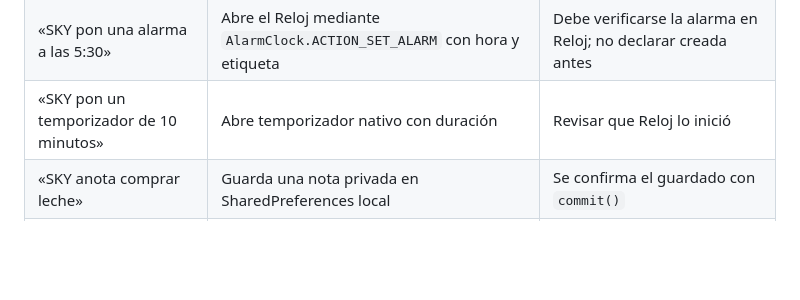
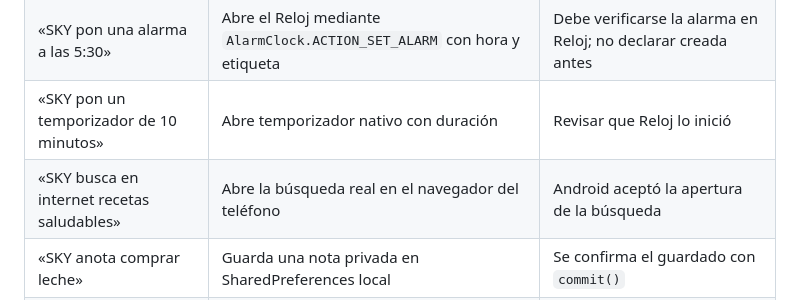
Before and after one commit to OscarElieser/SKY, a Markdown page: mobile/android-agent/README.md, the part around the change. Drawn GitHub-style; blank space fills up the shorter version.

Commit message:
docs(android): document real on-device web search and user confirmation boundaries

```diff
--- a/mobile/android-agent/README.md
+++ b/mobile/android-agent/README.md
@@ -13,6 +13,7 @@ confirmaciones; ninguna respuesta generada por IA ejecuta acciones solas.
 | «SKY abre WhatsApp» | Solicita confirmación y abre la aplicación permitida | Android aceptó la apertura, no verifica que haya cargado |
 | «SKY pon una alarma a las 5:30» | Abre el Reloj mediante `AlarmClock.ACTION_SET_ALARM` con hora y etiqueta | Debe verificarse la alarma en Reloj; no declarar creada antes |
 | «SKY pon un temporizador de 10 minutos» | Abre temporizador nativo con duración | Revisar que Reloj lo inició |
+| «SKY busca en internet recetas saludables» | Abre la búsqueda real en el navegador del teléfono | Android aceptó la apertura de la búsqueda |
 | «SKY anota comprar leche» | Guarda una nota privada en SharedPreferences local | Se confirma el guardado con `commit()` |
 | «SKY mostrame mis notas» | Muestra las últimas notas privadas del teléfono | Lee almacenamiento local |
 | «SKY escribe en WhatsApp: hola» | Ofrece Compartir o Escritura asistida, tras confirmación | Nunca envía mensajes automáticamente |
```
